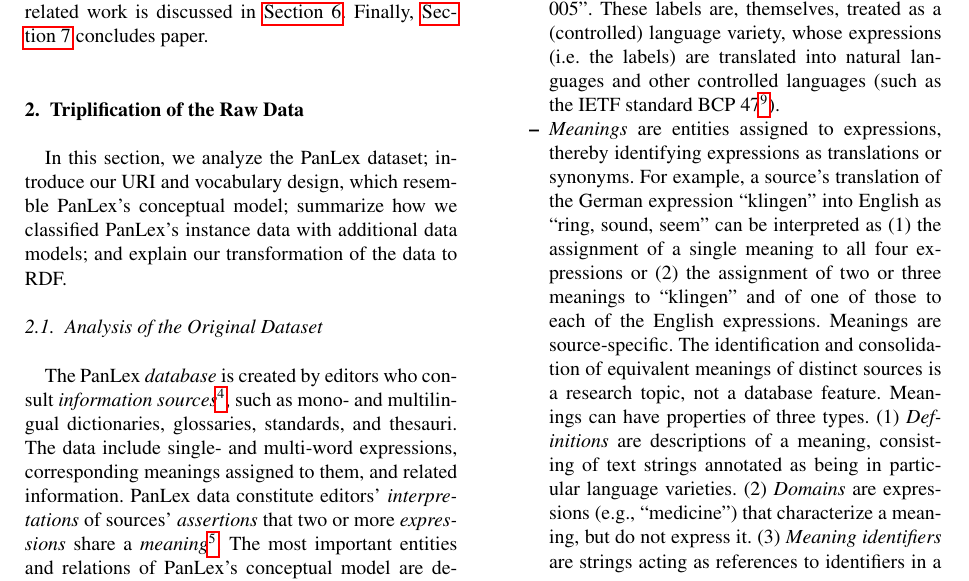
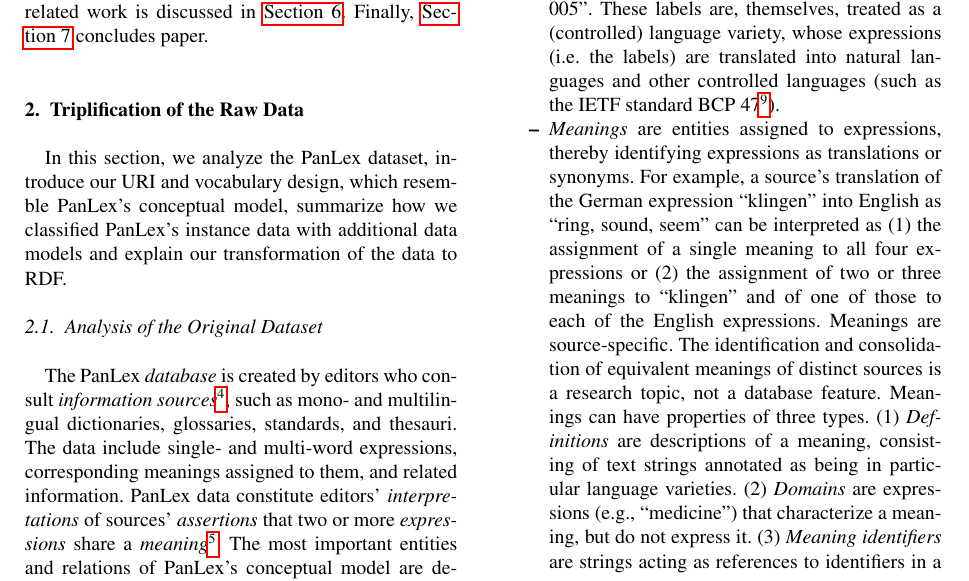
Before and after one commit to AKSW/PanLex-2-RDF, a LaTeX document (panlex-rdf-paper/2012/MLOD_PanLex/paper_v5.tex): part of page 2 of 6, cut so that both start at the same text. Compiled offline with pdfLaTeX.

Commit message:
proof read +  alternative fig 2

```diff
--- a/panlex-rdf-paper/2012/MLOD_PanLex/paper_v5.tex
+++ b/panlex-rdf-paper/2012/MLOD_PanLex/paper_v5.tex
@@ -137,9 +137,9 @@
 
 \section{Triplification of the Raw Data}
 \label{sec:triplificate}
-In this section, we analyze the PanLex dataset; introduce our URI and vocabulary design, which resemble PanLex's conceptual model;
+In this section, we analyze the PanLex dataset, introduce our URI and vocabulary design, which resemble PanLex's conceptual model,
 %, which was developed independently from other ontology engineering approaches.
-summarize how we classified PanLex's instance data with additional data models; and explain our transformation of the data to RDF.
+summarize how we classified PanLex's instance data with additional data models and explain our transformation of the data to RDF.
 
 %As PanLex defines its own  conceptual model
 
```
Also changed, not shown: panlex-rdf-paper/2012/MLOD_PanLex/images/pdf/ontology_new2.pdf (added).
